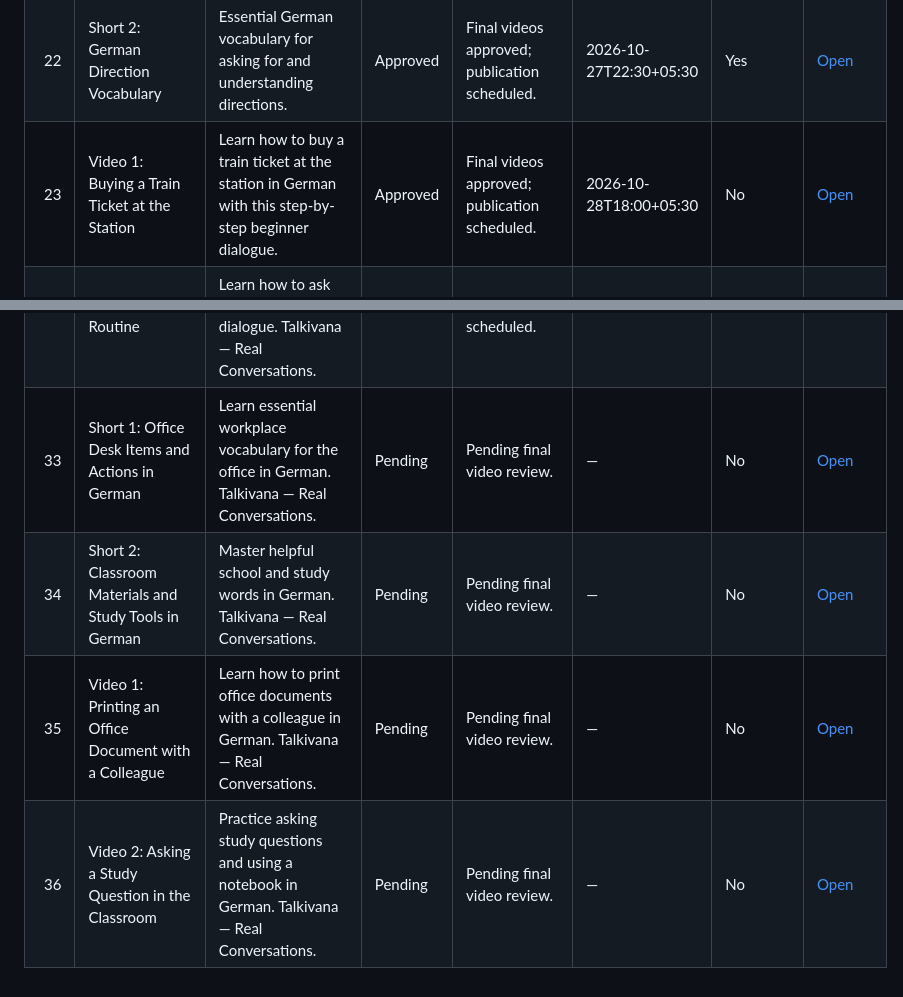
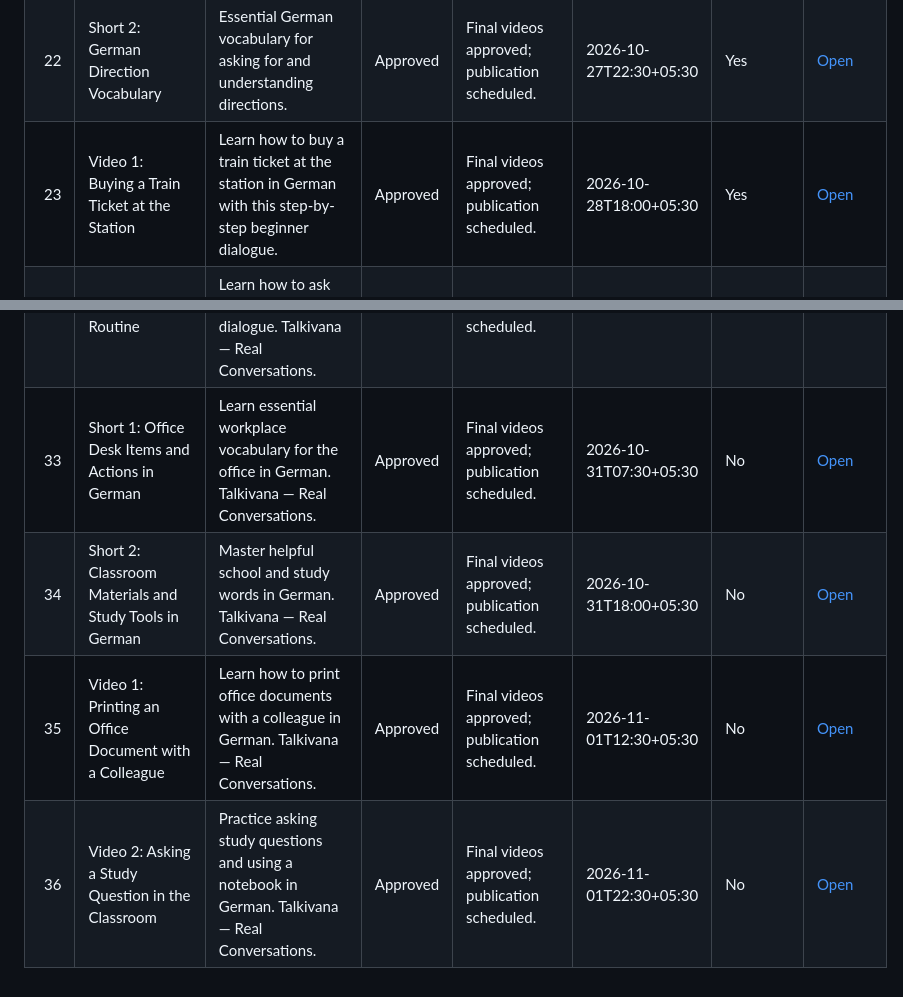
Before and after one commit to Indusvalley7/talkivana-automation, a Markdown page: tracker/video_tracker.md, 2 parts joined by grey strips. Rendered like a GitHub page.

Commit message:
Update Talkivana readable video tracker

```diff
--- a/tracker/video_tracker.md
+++ b/tracker/video_tracker.md
@@ -27,7 +27,7 @@ The CSV file in this folder contains the complete analysis-ready history.
 | 20 | Video 2: Checking Train Times at the Station in German | Practice public transport conversation in German with this A1 station scene. Automated narration description included. | Rejected | REVISE CONTENT: Generate the tutor-audited replacement using natural German word-family matching. Use the Language Learning Companion profile, role-appropriate dialogue, a complete practical arc, and natural article, case, plural, or conjugated forms rather than forcing dictionary strings. | — | No | — |
 | 21 | Short 1: German Public Transport Vocabulary | Essential German vocabulary for buying tickets and riding public transport. | Approved | Final videos approved; publication scheduled. | 2026-10-27T12:30+05:30 | Yes | [Open](https://youtu.be/jb2paJjXaHU) |
 | 22 | Short 2: German Direction Vocabulary | Essential German vocabulary for asking for and understanding directions. | Approved | Final videos approved; publication scheduled. | 2026-10-27T22:30+05:30 | Yes | [Open](https://youtu.be/kVJ0w5sbqHI) |
-| 23 | Video 1: Buying a Train Ticket at the Station | Learn how to buy a train ticket at the station in German with this step-by-step beginner dialogue. | Approved | Final videos approved; publication scheduled. | 2026-10-28T18:00+05:30 | No | [Open](https://youtu.be/5fpJqwTM6uo) |
+| 23 | Video 1: Buying a Train Ticket at the Station | Learn how to buy a train ticket at the station in German with this step-by-step beginner dialogue. | Approved | Final videos approved; publication scheduled. | 2026-10-28T18:00+05:30 | Yes | [Open](https://youtu.be/5fpJqwTM6uo) |
 | 24 | Video 2: Asking for Directions in the City | Learn how to ask for and follow simple directions in German with this practical beginner dialogue. | Approved | Final videos approved; publication scheduled. | 2026-10-28T07:30+05:30 | Yes | [Open](https://youtu.be/ISvRHCvDcok) |
 | 25 | Short 1: Grocery Shopping Vocabulary | Learn essential German words for buying fresh food at the grocery store. Talkivana — Real Conversations. #learn alemán #germanvocabulary #aprenderalemán | Approved | Final videos approved; publication scheduled. | 2026-10-30T07:30+05:30 | No | [Open](https://youtu.be/IW3BHoBPu94) |
 | 26 | Short 2: Next Train and Station Words | Master key German terms for navigating train stations and public transit. Talkivana — Real Conversations. #learn alemán #germanvocabulary #aprenderalemán | Approved | Final videos approved; publication scheduled. | 2026-10-30T18:00+05:30 | No | [Open](https://youtu.be/dFp52-2zJes) |
@@ -37,7 +37,7 @@ The CSV file in this folder contains the complete analysis-ready history.
 | 30 | Short 2: Daily Routine Vocabulary | Master helpful German words for talking about your morning and daily routine. Talkivana — Real Conversations. | Approved | Final videos approved; publication scheduled. | 2026-10-29T18:00+05:30 | No | [Open](https://youtu.be/LWmaR90nFqM) |
 | 31 | Video 1: Excuse Me, Where Is the Train Station? | Learn how to ask for directions in German with this natural A1 conversation. Talkivana — Real Conversations. | Approved | Final videos approved; publication scheduled. | 2026-10-30T12:30+05:30 | No | [Open](https://youtu.be/3ImUp3fishQ) |
 | 32 | Video 2: Starting the Morning Routine | Practice talking about your morning routine in German with this natural A1 dialogue. Talkivana — Real Conversations. | Approved | Final videos approved; publication scheduled. | 2026-10-30T22:30+05:30 | No | [Open](https://youtu.be/QymTIwUxCe4) |
-| 33 | Short 1: Office Desk Items and Actions in German | Learn essential workplace vocabulary for the office in German. Talkivana — Real Conversations. | Pending | Pending final video review. | — | No | [Open](https://youtu.be/2c2TgglM9co) |
-| 34 | Short 2: Classroom Materials and Study Tools in German | Master helpful school and study words in German. Talkivana — Real Conversations. | Pending | Pending final video review. | — | No | [Open](https://youtu.be/RqV2GlIYaxk) |
-| 35 | Video 1: Printing an Office Document with a Colleague | Learn how to print office documents with a colleague in German. Talkivana — Real Conversations. | Pending | Pending final video review. | — | No | [Open](https://youtu.be/g2BkbCMCW8I) |
-| 36 | Video 2: Asking a Study Question in the Classroom | Practice asking study questions and using a notebook in German. Talkivana — Real Conversations. | Pending | Pending final video review. | — | No | [Open](https://youtu.be/anNX_30y0P4) |
+| 33 | Short 1: Office Desk Items and Actions in German | Learn essential workplace vocabulary for the office in German. Talkivana — Real Conversations. | Approved | Final videos approved; publication scheduled. | 2026-10-31T07:30+05:30 | No | [Open](https://youtu.be/2c2TgglM9co) |
+| 34 | Short 2: Classroom Materials and Study Tools in German | Master helpful school and study words in German. Talkivana — Real Conversations. | Approved | Final videos approved; publication scheduled. | 2026-10-31T18:00+05:30 | No | [Open](https://youtu.be/RqV2GlIYaxk) |
+| 35 | Video 1: Printing an Office Document with a Colleague | Learn how to print office documents with a colleague in German. Talkivana — Real Conversations. | Approved | Final videos approved; publication scheduled. | 2026-11-01T12:30+05:30 | No | [Open](https://youtu.be/g2BkbCMCW8I) |
+| 36 | Video 2: Asking a Study Question in the Classroom | Practice asking study questions and using a notebook in German. Talkivana — Real Conversations. | Approved | Final videos approved; publication scheduled. | 2026-11-01T22:30+05:30 | No | [Open](https://youtu.be/anNX_30y0P4) |
```
